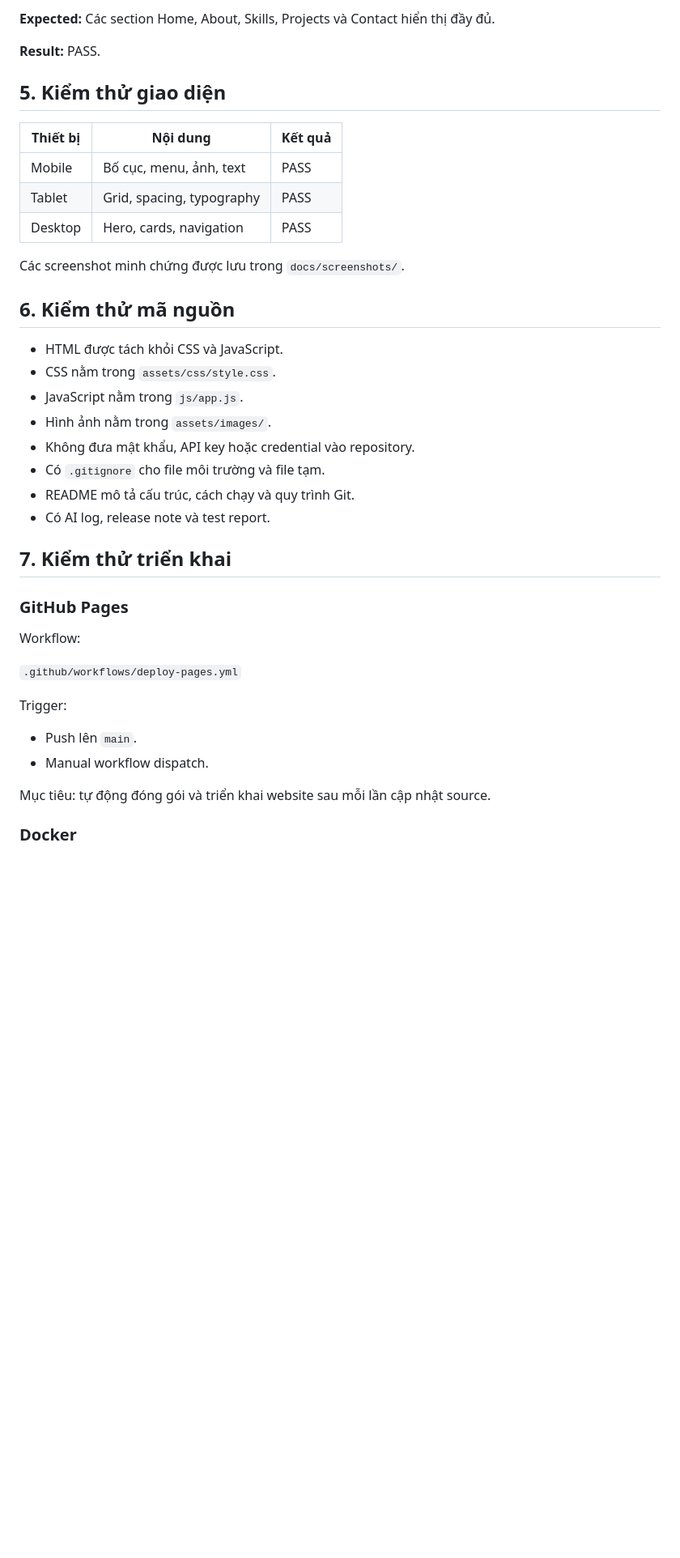
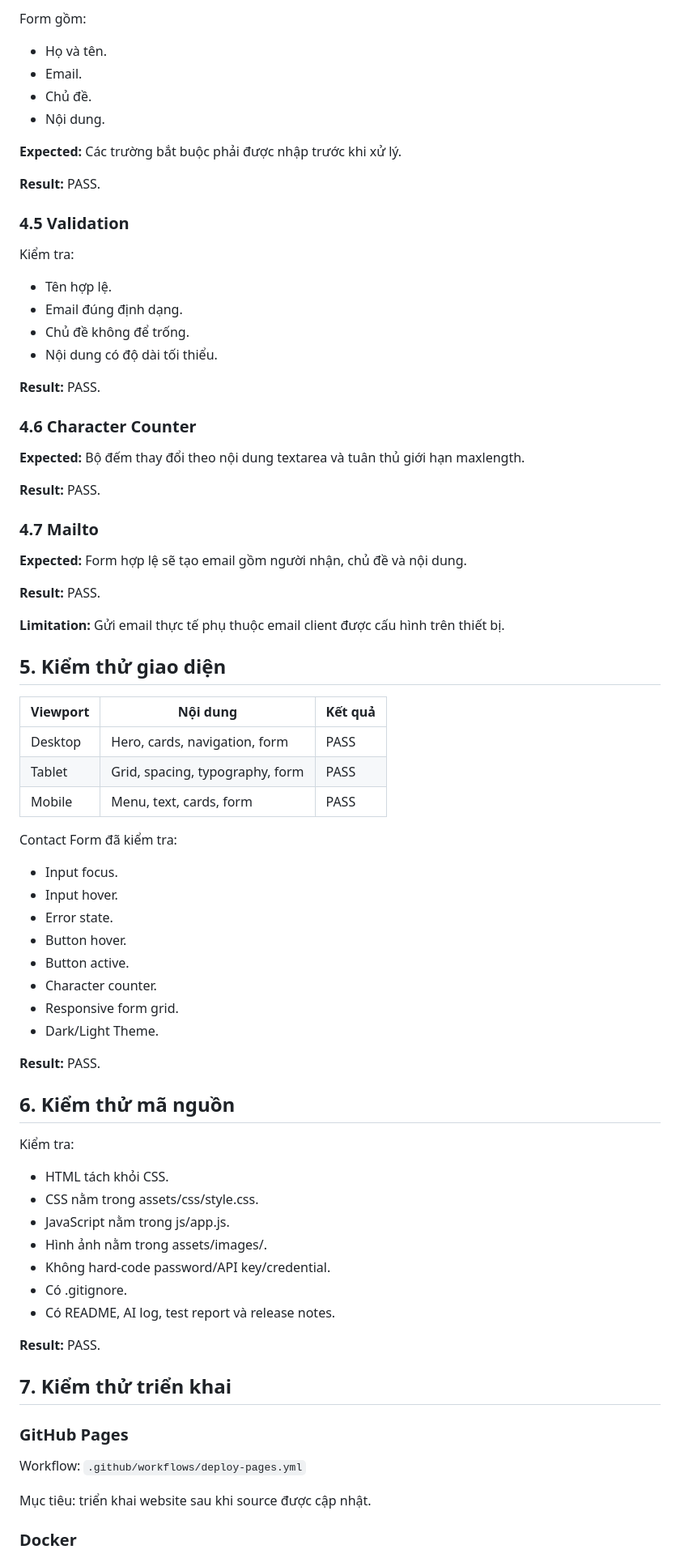
Before and after one commit to ZinGodBoy/My-CV, a Markdown page: docs/test_report.md, the part around one of its changes. Shown at 81% size. Rendered like a GitHub page; blank space fills up the shorter version.

```diff
--- a/docs/test_report.md
+++ b/docs/test_report.md
@@ -64,43 +66,79 @@ Xác nhận website hoạt động đúng, hiển thị ổn định trên các
 
-**Expected:** Các section Home, About, Skills, Projects và Contact hiển thị đầy đủ.
+Form gồm:
+- Họ và tên.
+- Email.
+- Chủ đề.
+- Nội dung.
+
+**Expected:** Các trường bắt buộc phải được nhập trước khi xử lý.
 
 **Result:** PASS.
 
+### 4.5 Validation
+
+Kiểm tra:
+- Tên hợp lệ.
+- Email đúng định dạng.
+- Chủ đề không để trống.
+- Nội dung có độ dài tối thiểu.
+
+**Result:** PASS.
+
+### 4.6 Character Counter
+
+**Expected:** Bộ đếm thay đổi theo nội dung textarea và tuân thủ giới hạn maxlength.
+
+**Result:** PASS.
+
+### 4.7 Mailto
+
+**Expected:** Form hợp lệ sẽ tạo email gồm người nhận, chủ đề và nội dung.
+
+**Result:** PASS.
+
+**Limitation:** Gửi email thực tế phụ thuộc email client được cấu hình trên thiết bị.
+
 ## 5. Kiểm thử giao diện
 
-| Thiết bị | Nội dung | Kết quả |
+| Viewport | Nội dung | Kết quả |
 |---|---|---|
-| Mobile | Bố cục, menu, ảnh, text | PASS |
-| Tablet | Grid, spacing, typography | PASS |
-| Desktop | Hero, cards, navigation | PASS |
+| Desktop | Hero, cards, navigation, form | PASS |
+| Tablet | Grid, spacing, typography, form | PASS |
+| Mobile | Menu, text, cards, form | PASS |
 
-Các screenshot minh chứng được lưu trong `docs/screenshots/`.
+Contact Form đã kiểm tra:
+- Input focus.
+- Input hover.
+- Error state.
+- Button hover.
+- Button active.
+- Character counter.
+- Responsive form grid.
+- Dark/Light Theme.
+
+**Result:** PASS.
 
 ## 6. Kiểm thử mã nguồn
 
-- HTML được tách khỏi CSS và JavaScript.
-- CSS nằm trong `assets/css/style.css`.
-- JavaScript nằm trong `js/app.js`.
-- Hình ảnh nằm trong `assets/images/`.
-- Không đưa mật khẩu, API key hoặc credential vào repository.
-- Có `.gitignore` cho file môi trường và file tạm.
-- README mô tả cấu trúc, cách chạy và quy trình Git.
-- Có AI log, release note và test report.
+Kiểm tra:
+- HTML tách khỏi CSS.
+- CSS nằm trong assets/css/style.css.
+- JavaScript nằm trong js/app.js.
+- Hình ảnh nằm trong assets/images/.
+- Không hard-code password/API key/credential.
+- Có .gitignore.
+- Có README, AI log, test report và release notes.
+
+**Result:** PASS.
 
 ## 7. Kiểm thử triển khai
 
 ### GitHub Pages
 
 Workflow:
+`.github/workflows/deploy-pages.yml`
 
-` .github/workflows/deploy-pages.yml `
-
-Trigger:
-
-- Push lên `main`.
-- Manual workflow dispatch.
-
-Mục tiêu: tự động đóng gói và triển khai website sau mỗi lần cập nhật source.
+Mục tiêu: triển khai website sau khi source được cập nhật.
 
 ### Docker
 
```
Also changed, not shown: other parts of docs/test_report.md (+87 -44 lines).
